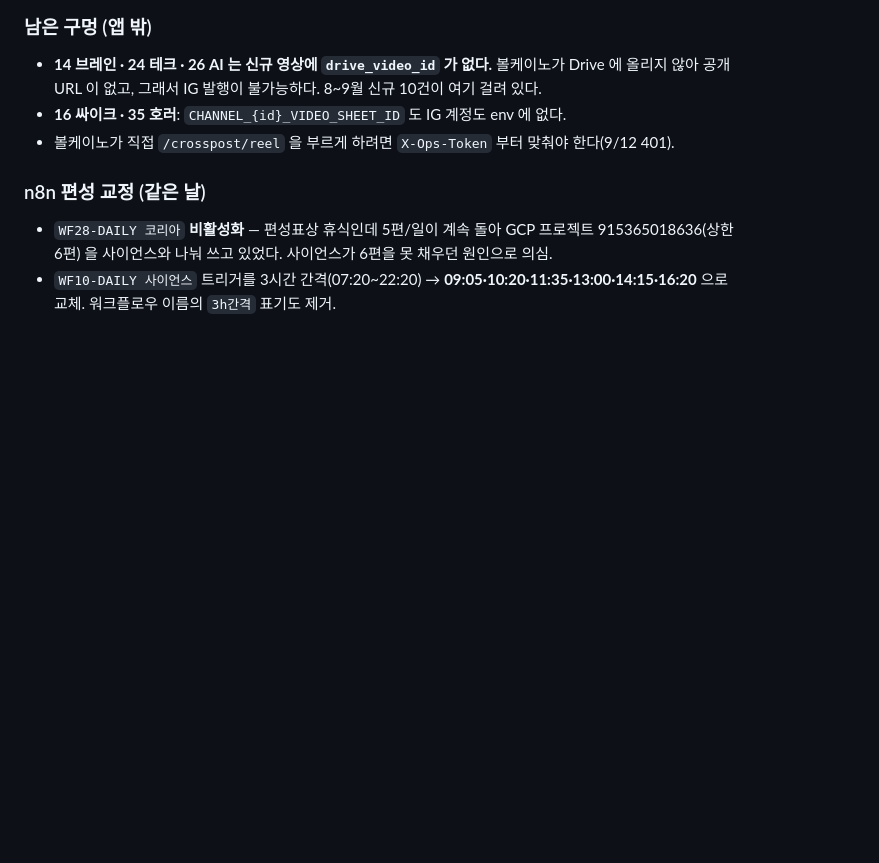
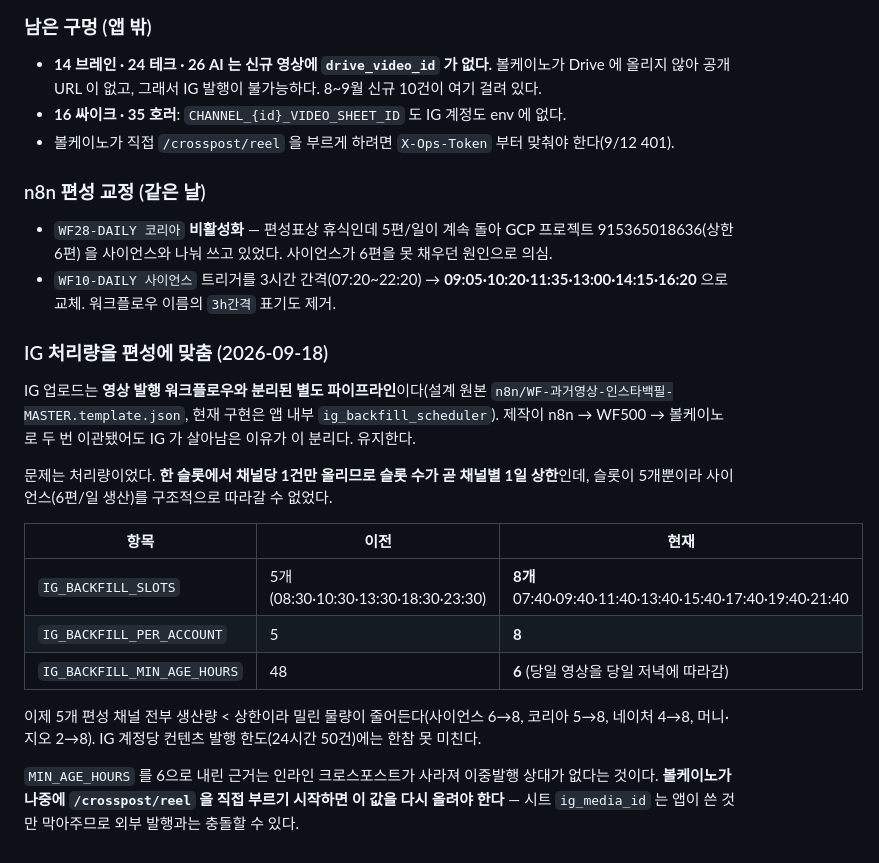
Before and after one commit to sswik/shortcrew, a Markdown page: 06.운영가이드/13_유튜브발행_인스타자동업로드.md, the part around the change. GitHub-like rendering; blank space fills up the shorter version.

Commit message:
chore(ig-backfill): 처리량을 현 편성에 맞춤 — 슬롯 5→8, 캡 5→8, MIN_AGE 48→6h
한 슬롯당 채널별 1건이라 슬롯 수가 채널별 1일 상한이 된다. 슬롯 5개로는 사이언스
6편/일 생산을 구조적으로 못 따라갔다. 5개 편성 채널(사이언스6·코리아5·네이처4·머니2·지오2,
합 19편/일) 전부 생산량 < 상한이 되도록 8/8 로 올렸다.

MIN_AGE 48→6h: 인라인 크로스포스트가 없어져 이중발행 상대가 없다. 볼케이노가 직접
/crosspost/reel 을 부르기 시작하면 되돌려야 한다(가이드에 명시).

IG 업로드는 영상발행 WF 와 분리된 별도 파이프라인 유지 — 제작이 두 번 이관돼도 IG 가
살아남은 이유다.

Co-Authored-By: Claude Opus 5 <noreply@anthropic.com>

```diff
--- a/06.운영가이드/13_유튜브발행_인스타자동업로드.md
+++ b/06.운영가이드/13_유튜브발행_인스타자동업로드.md
@@ -133,3 +133,25 @@
   915365018636(상한 6편) 을 사이언스와 나눠 쓰고 있었다. 사이언스가 6편을 못 채우던 원인으로 의심.
 - `WF10-DAILY 사이언스` 트리거를 3시간 간격(07:20~22:20) → **09:05·10:20·11:35·13:00·14:15·16:20**
   으로 교체. 워크플로우 이름의 `3h간격` 표기도 제거.
+
+### IG 처리량을 편성에 맞춤 (2026-09-18)
+
+IG 업로드는 **영상 발행 워크플로우와 분리된 별도 파이프라인**이다(설계 원본
+`n8n/WF-과거영상-인스타백필-MASTER.template.json`, 현재 구현은 앱 내부 `ig_backfill_scheduler`).
+제작이 n8n → WF500 → 볼케이노로 두 번 이관됐어도 IG 가 살아남은 이유가 이 분리다. 유지한다.
+
+문제는 처리량이었다. **한 슬롯에서 채널당 1건만 올리므로 슬롯 수가 곧 채널별 1일 상한**인데,
+슬롯이 5개뿐이라 사이언스(6편/일 생산)를 구조적으로 따라갈 수 없었다.
+
+| 항목 | 이전 | 현재 |
+| --- | --- | --- |
+| `IG_BACKFILL_SLOTS` | 5개(08:30·10:30·13:30·18:30·23:30) | **8개** 07:40·09:40·11:40·13:40·15:40·17:40·19:40·21:40 |
+| `IG_BACKFILL_PER_ACCOUNT` | 5 | **8** |
+| `IG_BACKFILL_MIN_AGE_HOURS` | 48 | **6** (당일 영상을 당일 저녁에 따라감) |
+
+이제 5개 편성 채널 전부 생산량 < 상한이라 밀린 물량이 줄어든다(사이언스 6→8, 코리아 5→8,
+네이처 4→8, 머니·지오 2→8). IG 계정당 컨텐츠 발행 한도(24시간 50건)에는 한참 못 미친다.
+
+`MIN_AGE_HOURS` 를 6으로 내린 근거는 인라인 크로스포스트가 사라져 이중발행 상대가 없다는 것이다.
+**볼케이노가 나중에 `/crosspost/reel` 을 직접 부르기 시작하면 이 값을 다시 올려야 한다** —
+시트 `ig_media_id` 는 앱이 쓴 것만 막아주므로 외부 발행과는 충돌할 수 있다.
```
